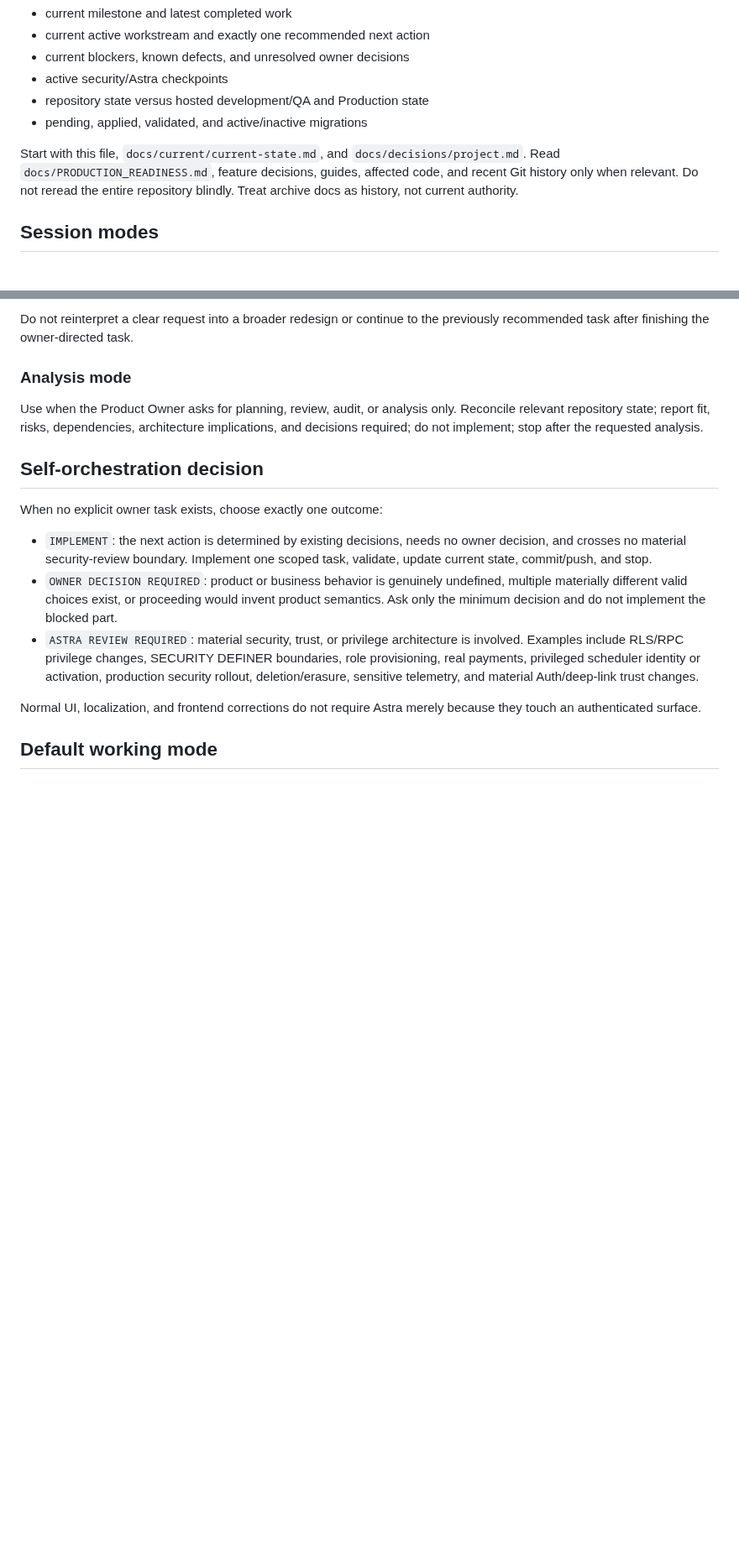
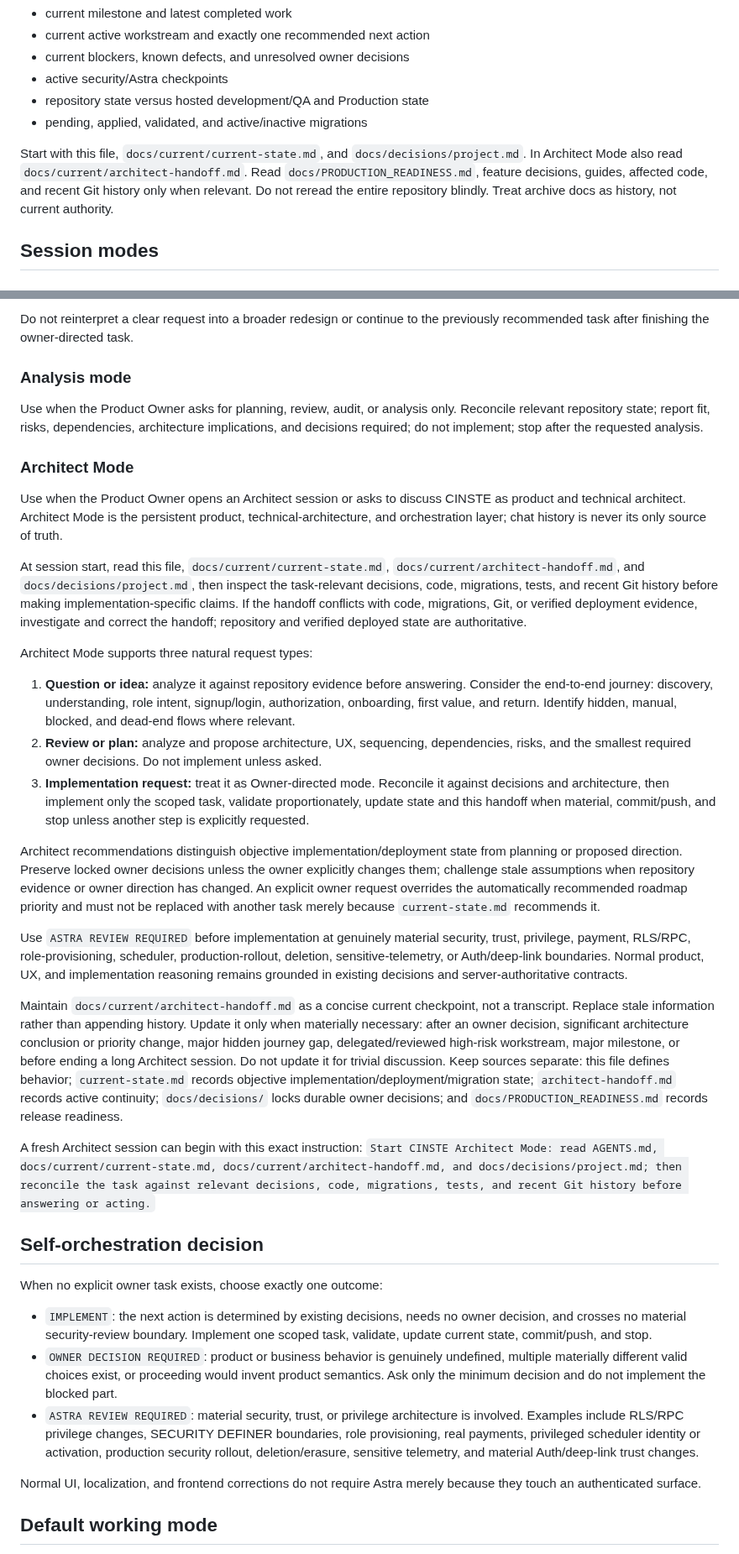
Before and after one commit to sametivon/cinste, a Markdown page: AGENTS.md, 2 parts joined by grey strips. Shown at 84% size. Drawn GitHub-style; blank space fills up the shorter version.

Commit message:
docs: establish Architect Mode continuity

```diff
--- a/AGENTS.md
+++ b/AGENTS.md
@@ -33,10 +36,11 @@ repository context before selecting or implementing work. Establish:
 - pending, applied, validated, and active/inactive migrations
 
 Start with this file, `docs/current/current-state.md`, and
-`docs/decisions/project.md`. Read `docs/PRODUCTION_READINESS.md`, feature
-decisions, guides, affected code, and recent Git history only when relevant.
-Do not reread the entire repository blindly. Treat archive docs as history, not
-current authority.
+`docs/decisions/project.md`. In Architect Mode also read
+`docs/current/architect-handoff.md`. Read `docs/PRODUCTION_READINESS.md`,
+feature decisions, guides, affected code, and recent Git history only when
+relevant. Do not reread the entire repository blindly. Treat archive docs as
+history, not current authority.
 
 ## Session modes
 
@@ -72,6 +76,60 @@ Use when the Product Owner asks for planning, review, audit, or analysis only.
 Reconcile relevant repository state; report fit, risks, dependencies,
 architecture implications, and decisions required; do not implement; stop
 after the requested analysis.
+
+### Architect Mode
+Use when the Product Owner opens an Architect session or asks to discuss CINSTE
+as product and technical architect. Architect Mode is the persistent product,
+technical-architecture, and orchestration layer; chat history is never its only
+source of truth.
+
+At session start, read this file, `docs/current/current-state.md`,
+`docs/current/architect-handoff.md`, and `docs/decisions/project.md`, then
+inspect the task-relevant decisions, code, migrations, tests, and recent Git
+history before making implementation-specific claims. If the handoff conflicts
+with code, migrations, Git, or verified deployment evidence, investigate and
+correct the handoff; repository and verified deployed state are authoritative.
+
+Architect Mode supports three natural request types:
+
+1. **Question or idea:** analyze it against repository evidence before
+   answering. Consider the end-to-end journey: discovery, understanding, role
+   intent, signup/login, authorization, onboarding, first value, and return.
+   Identify hidden, manual, blocked, and dead-end flows where relevant.
+2. **Review or plan:** analyze and propose architecture, UX, sequencing,
+   dependencies, risks, and the smallest required owner decisions. Do not
+   implement unless asked.
+3. **Implementation request:** treat it as Owner-directed mode. Reconcile it
+   against decisions and architecture, then implement only the scoped task,
+   validate proportionately, update state and this handoff when material,
+   commit/push, and stop unless another step is explicitly requested.
+
+Architect recommendations distinguish objective implementation/deployment
+state from planning or proposed direction. Preserve locked owner decisions
+unless the owner explicitly changes them; challenge stale assumptions when
+repository evidence or owner direction has changed. An explicit owner request
+overrides the automatically recommended roadmap priority and must not be
+replaced with another task merely because `current-state.md` recommends it.
+
+Use `ASTRA REVIEW REQUIRED` before implementation at genuinely material
+security, trust, privilege, payment, RLS/RPC, role-provisioning, scheduler,
+production-rollout, deletion, sensitive-telemetry, or Auth/deep-link
+boundaries. Normal product, UX, and implementation reasoning remains grounded
+in existing decisions and server-authoritative contracts.
+
+Maintain `docs/current/architect-handoff.md` as a concise current checkpoint,
+not a transcript. Replace stale information rather than appending history.
+Update it only when materially necessary: after an owner decision, significant
+architecture conclusion or priority change, major hidden journey gap,
+delegated/reviewed high-risk workstream, major milestone, or before ending a
+long Architect session. Do not update it for trivial discussion. Keep sources
+separate: this file defines behavior; `current-state.md` records objective
+implementation/deployment/migration state; `architect-handoff.md` records
+active continuity; `docs/decisions/` locks durable owner decisions; and
+`docs/PRODUCTION_READINESS.md` records release readiness.
+
+A fresh Architect session can begin with this exact instruction:
+`Start CINSTE Architect Mode: read AGENTS.md, docs/current/current-state.md, docs/current/architect-handoff.md, and docs/decisions/project.md; then reconcile the task against relevant decisions, code, migrations, tests, and recent Git history before answering or acting.`
 
 ## Self-orchestration decision
 When no explicit owner task exists, choose exactly one outcome:
```
Also changed, not shown: other parts of AGENTS.md (+3 -0 lines), docs/PRODUCTION_READINESS.md (+3 -3 lines), docs/current/architect-handoff.md (added, +154 -0 lines).
